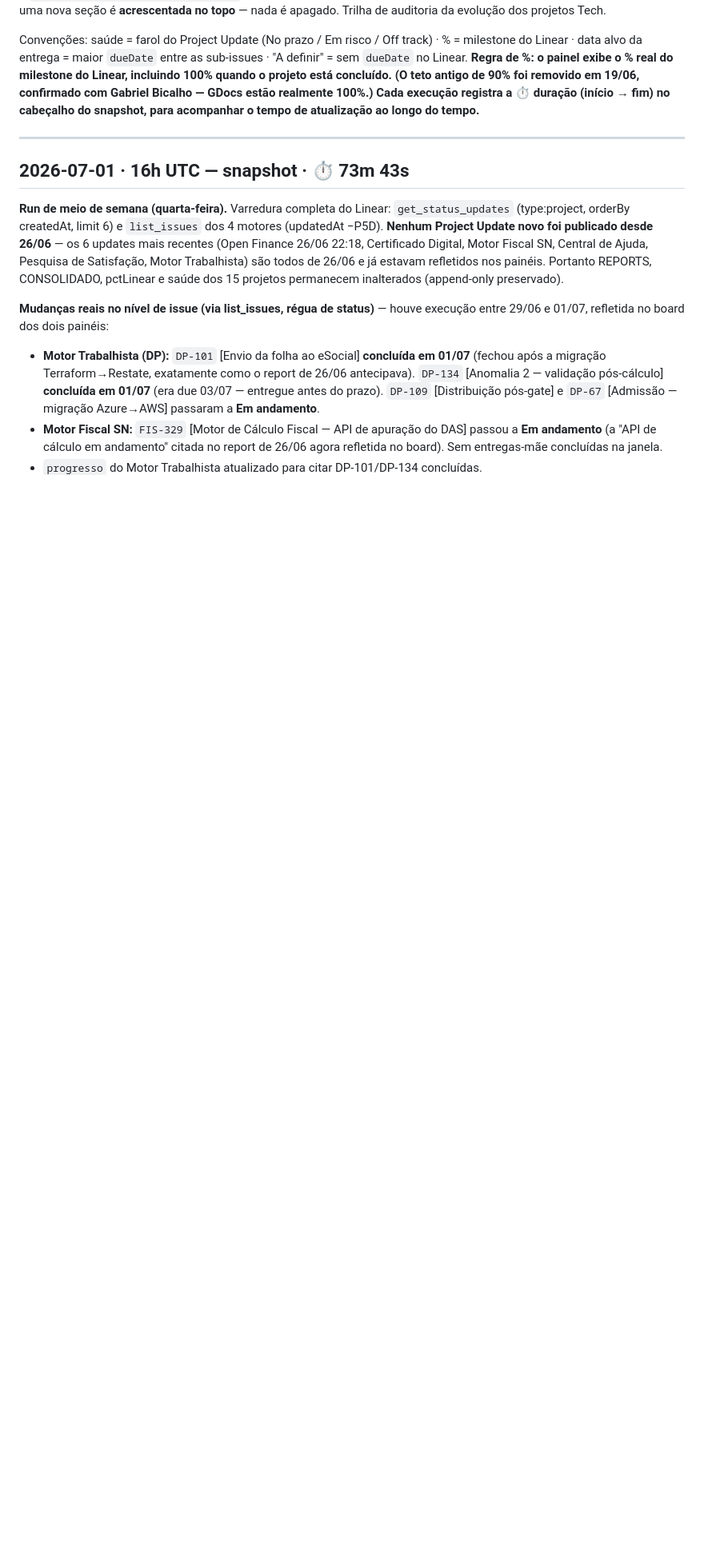
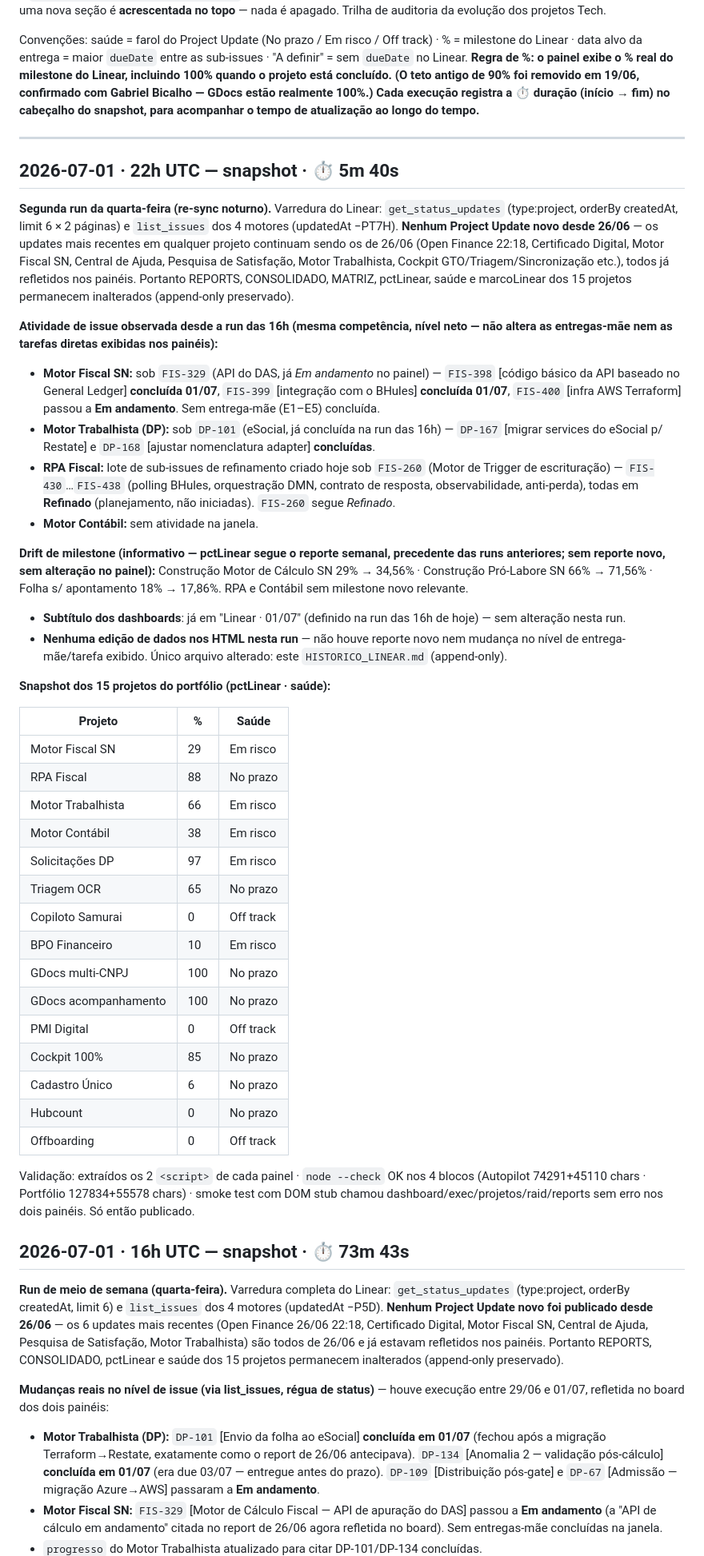
Before and after one commit to JenifferDauricio/sync-tech-leaders, a Markdown page: HISTORICO_LINEAR.md, the part around the change. Shown at 80% size. Drawn GitHub-style; blank space fills up the shorter version.

Commit message:
sync 2026-07-01 22:11 — painéis BHub Tech

```diff
--- a/HISTORICO_LINEAR.md
+++ b/HISTORICO_LINEAR.md
@@ -8,6 +8,43 @@ Convenções: saúde = farol do Project Update (No prazo / Em risco / Off track)
 **Cada execução registra a ⏱ duração (início → fim) no cabeçalho do snapshot, para acompanhar o tempo de atualização ao longo do tempo.**
 
 ---
+
+## 2026-07-01 · 22h UTC — snapshot · ⏱ 5m 40s
+
+**Segunda run da quarta-feira (re-sync noturno).** Varredura do Linear: `get_status_updates` (type:project, orderBy createdAt, limit 6 × 2 páginas) e `list_issues` dos 4 motores (updatedAt −PT7H). **Nenhum Project Update novo desde 26/06** — os updates mais recentes em qualquer projeto continuam sendo os de 26/06 (Open Finance 22:18, Certificado Digital, Motor Fiscal SN, Central de Ajuda, Pesquisa de Satisfação, Motor Trabalhista, Cockpit GTO/Triagem/Sincronização etc.), todos já refletidos nos painéis. Portanto REPORTS, CONSOLIDADO, MATRIZ, pctLinear, saúde e marcoLinear dos 15 projetos permanecem inalterados (append-only preservado).
+
+**Atividade de issue observada desde a run das 16h (mesma competência, nível neto — não altera as entregas-mãe nem as tarefas diretas exibidas nos painéis):**
+- **Motor Fiscal SN:** sob `FIS-329` (API do DAS, já *Em andamento* no painel) — `FIS-398` [código básico da API baseado no General Ledger] **concluída 01/07**, `FIS-399` [integração com o BHules] **concluída 01/07**, `FIS-400` [infra AWS Terraform] passou a **Em andamento**. Sem entrega-mãe (E1–E5) concluída.
+- **Motor Trabalhista (DP):** sob `DP-101` (eSocial, já concluída na run das 16h) — `DP-167` [migrar services do eSocial p/ Restate] e `DP-168` [ajustar nomenclatura adapter] **concluídas**.
+- **RPA Fiscal:** lote de sub-issues de refinamento criado hoje sob `FIS-260` (Motor de Trigger de escrituração) — `FIS-430`…`FIS-438` (polling BHules, orquestração DMN, contrato de resposta, observabilidade, anti-perda), todas em **Refinado** (planejamento, não iniciadas). `FIS-260` segue *Refinado*.
+- **Motor Contábil:** sem atividade na janela.
+
+**Drift de milestone (informativo — pctLinear segue o reporte semanal, precedente das runs anteriores; sem reporte novo, sem alteração no painel):** Construção Motor de Cálculo SN 29% → 34,56% · Construção Pró-Labore SN 66% → 71,56% · Folha s/ apontamento 18% → 17,86%. RPA e Contábil sem milestone novo relevante.
+
+- **Subtítulo dos dashboards**: já em "Linear · 01/07" (definido na run das 16h de hoje) — sem alteração nesta run.
+- **Nenhuma edição de dados nos HTML nesta run** — não houve reporte novo nem mudança no nível de entrega-mãe/tarefa exibido. Único arquivo alterado: este `HISTORICO_LINEAR.md` (append-only).
+
+**Snapshot dos 15 projetos do portfólio (pctLinear · saúde):**
+
+| Projeto | % | Saúde |
+| -- | -- | -- |
+| Motor Fiscal SN | 29 | Em risco |
+| RPA Fiscal | 88 | No prazo |
+| Motor Trabalhista | 66 | Em risco |
+| Motor Contábil | 38 | Em risco |
+| Solicitações DP | 97 | Em risco |
+| Triagem OCR | 65 | No prazo |
+| Copiloto Samurai | 0 | Off track |
+| BPO Financeiro | 10 | Em risco |
+| GDocs multi-CNPJ | 100 | No prazo |
+| GDocs acompanhamento | 100 | No prazo |
+| PMI Digital | 0 | Off track |
+| Cockpit 100% | 85 | No prazo |
+| Cadastro Único | 6 | No prazo |
+| Hubcount | 0 | No prazo |
+| Offboarding | 0 | Off track |
+
+Validação: extraídos os 2 `<script>` de cada painel · `node --check` OK nos 4 blocos (Autopilot 74291+45110 chars · Portfólio 127834+55578 chars) · smoke test com DOM stub chamou dashboard/exec/projetos/raid/reports sem erro nos dois painéis. Só então publicado.
 
 ## 2026-07-01 · 16h UTC — snapshot · ⏱ 73m 43s
 
```
